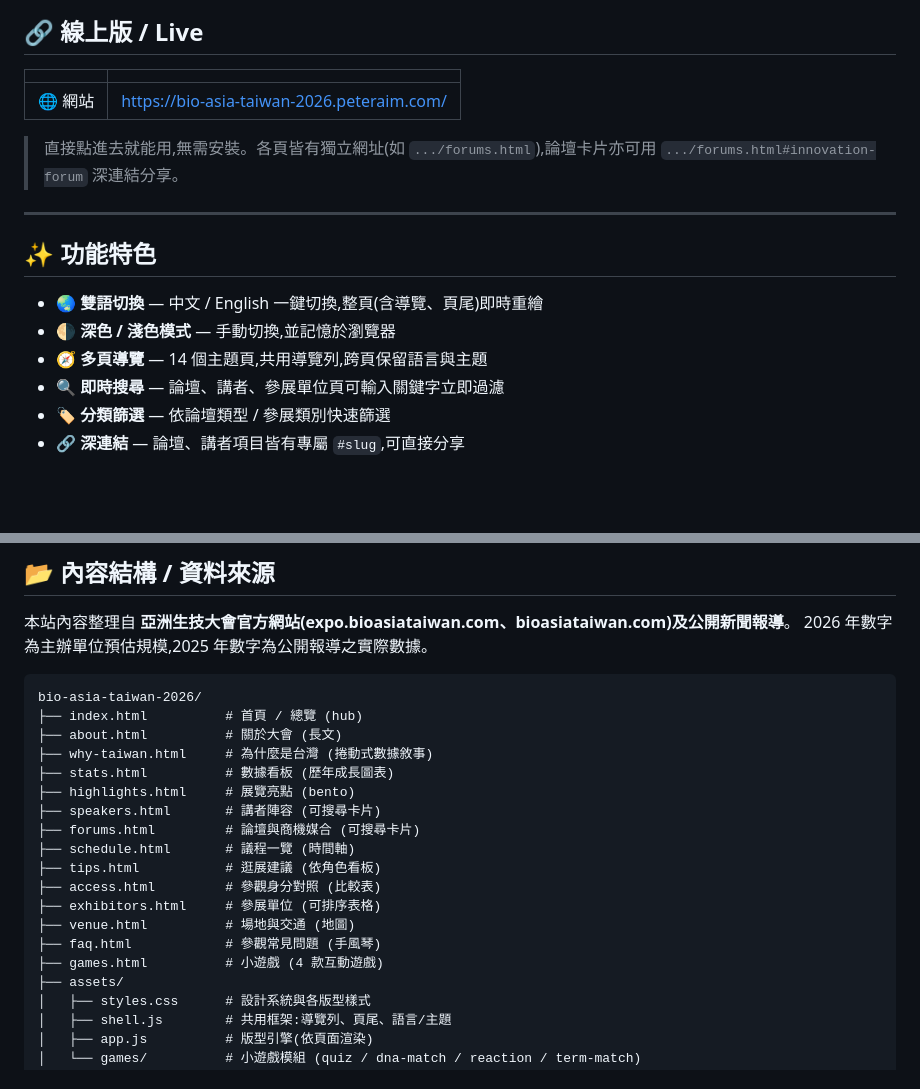
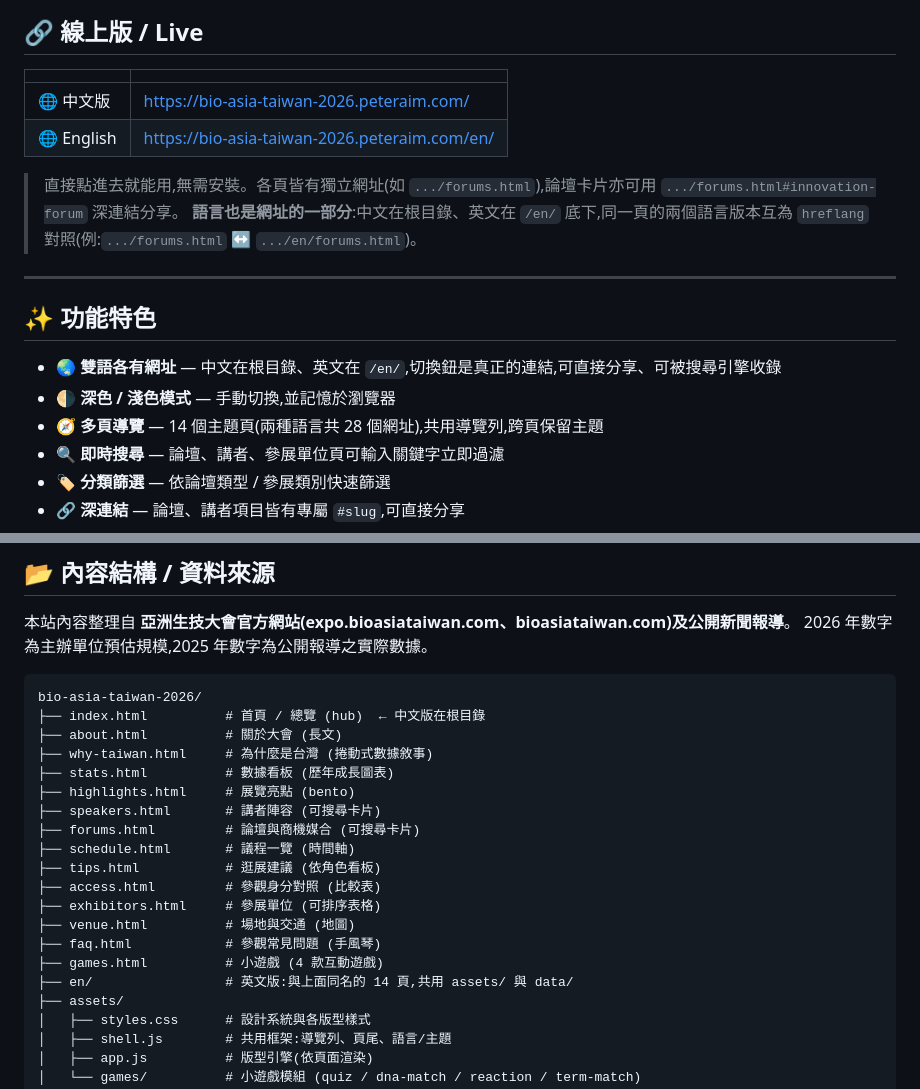
Before and after one commit to tingwei161803/bio-asia-taiwan-2026, a Markdown page: README.md, 2 parts joined by grey strips. Drawn GitHub-style; blank space fills up the shorter version.

Commit message:
docs: README 說明對上新的網址結構
雙語不再是「一鍵重繪」而是兩組網址,README 的功能說明與目錄樹跟著改:
補上英文版入口、`/en/` 目錄,以及 14 頁 = 28 個網址的說法。

````diff
--- a/README.md
+++ b/README.md
@@ -10,17 +10,19 @@
 
 | | |
 |---|---|
-| 🌐 網站 | <https://bio-asia-taiwan-2026.peteraim.com/> |
+| 🌐 中文版 | <https://bio-asia-taiwan-2026.peteraim.com/> |
+| 🌐 English | <https://bio-asia-taiwan-2026.peteraim.com/en/> |
 
 > 直接點進去就能用,無需安裝。各頁皆有獨立網址(如 `.../forums.html`),論壇卡片亦可用 `.../forums.html#innovation-forum` 深連結分享。
+> **語言也是網址的一部分**:中文在根目錄、英文在 `/en/` 底下,同一頁的兩個語言版本互為 `hreflang` 對照(例:`.../forums.html` ↔ `.../en/forums.html`)。
 
 ---
 
 ## ✨ 功能特色
 
-- 🌏 **雙語切換** — 中文 / English 一鍵切換,整頁(含導覽、頁尾)即時重繪
+- 🌏 **雙語各有網址** — 中文在根目錄、英文在 `/en/`,切換鈕是真正的連結,可直接分享、可被搜尋引擎收錄
 - 🌗 **深色 / 淺色模式** — 手動切換,並記憶於瀏覽器
-- 🧭 **多頁導覽** — 14 個主題頁,共用導覽列,跨頁保留語言與主題
+- 🧭 **多頁導覽** — 14 個主題頁(兩種語言共 28 個網址),共用導覽列,跨頁保留主題
 - 🔍 **即時搜尋** — 論壇、講者、參展單位頁可輸入關鍵字立即過濾
 - 🏷️ **分類篩選** — 依論壇類型 / 參展類別快速篩選
 - 🔗 **深連結** — 論壇、講者項目皆有專屬 `#slug`,可直接分享
@@ -39,7 +41,7 @@
 
 ```
 bio-asia-taiwan-2026/
-├── index.html          # 首頁 / 總覽 (hub)
+├── index.html          # 首頁 / 總覽 (hub)  ← 中文版在根目錄
 ├── about.html          # 關於大會 (長文)
 ├── why-taiwan.html     # 為什麼是台灣 (捲動式數據敘事)
 ├── stats.html          # 數據看板 (歷年成長圖表)
@@ -53,6 +55,7 @@ bio-asia-taiwan-2026/
 ├── venue.html          # 場地與交通 (地圖)
 ├── faq.html            # 參觀常見問題 (手風琴)
 ├── games.html          # 小遊戲 (4 款互動遊戲)
+├── en/                 # 英文版:與上面同名的 14 頁,共用 assets/ 與 data/
 ├── assets/
 │   ├── styles.css      # 設計系統與各版型樣式
 │   ├── shell.js        # 共用框架:導覽列、頁尾、語言/主題
````
